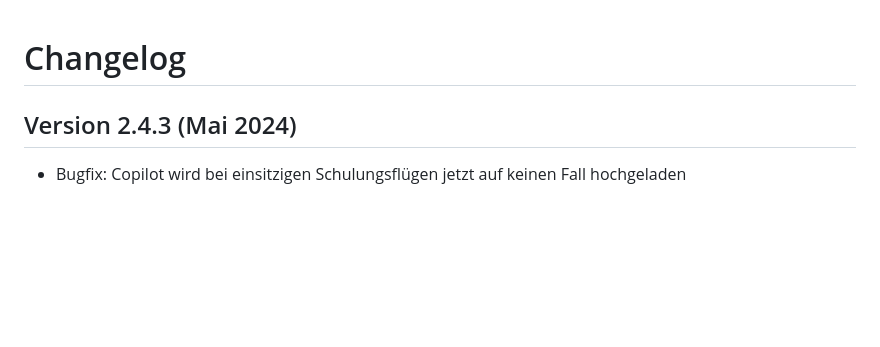
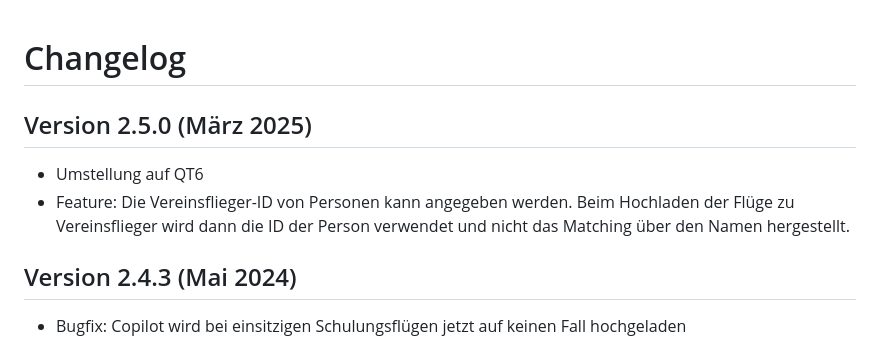
Before and after one commit to Akaflieg/startkladde, a Markdown page: CHANGELOG.md, the part around the change. Rendered like a GitHub page; blank space fills up the shorter version.

```diff
--- a/CHANGELOG.md
+++ b/CHANGELOG.md
@@ -1,4 +1,8 @@
 # Changelog
+
+## Version 2.5.0 (März 2025)
+* Umstellung auf QT6
+* Feature: Die Vereinsflieger-ID von Personen kann angegeben werden. Beim Hochladen der Flüge zu Vereinsflieger wird dann die ID der Person verwendet und nicht das Matching über den Namen hergestellt.
 
 ## Version 2.4.3 (Mai 2024)
 * Bugfix: Copilot wird bei einsitzigen Schulungsflügen jetzt auf keinen Fall hochgeladen
```
